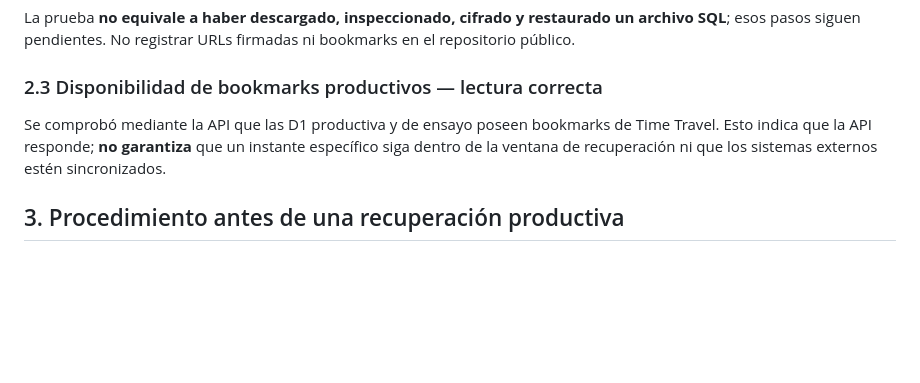
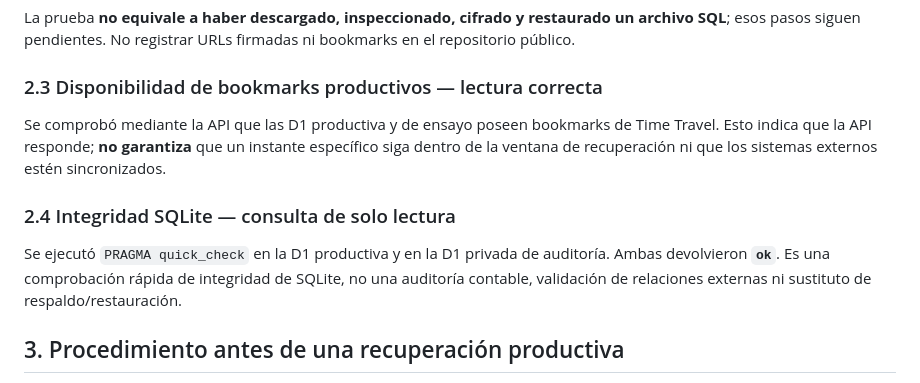
Before and after one commit to adminelcastano/basculaypension-web, a Markdown page: docs/CONTINUIDAD_Y_RECUPERACION_WEB.md, the part around the change. Drawn GitHub-style; blank space fills up the shorter version.

Commit message:
Añadir resultado de PRAGMA quick_check de D1 productiva y de auditoría

```diff
--- a/docs/CONTINUIDAD_Y_RECUPERACION_WEB.md
+++ b/docs/CONTINUIDAD_Y_RECUPERACION_WEB.md
@@ -39,6 +39,10 @@ La prueba **no equivale a haber descargado, inspeccionado, cifrado y restaurado
 
 Se comprobó mediante la API que las D1 productiva y de ensayo poseen bookmarks de Time Travel. Esto indica que la API responde; **no garantiza** que un instante específico siga dentro de la ventana de recuperación ni que los sistemas externos estén sincronizados.
 
+### 2.4 Integridad SQLite — consulta de solo lectura
+
+Se ejecutó `PRAGMA quick_check` en la D1 productiva y en la D1 privada de auditoría. Ambas devolvieron **`ok`**. Es una comprobación rápida de integridad de SQLite, no una auditoría contable, validación de relaciones externas ni sustituto de respaldo/restauración.
+
 ## 3. Procedimiento antes de una recuperación productiva
 
 1. Confirmar identidad de la D1 mediante su vinculación `DB` en el Worker correspondiente; **nunca copiar IDs desde ensayos ni asumir el nombre**.
```
